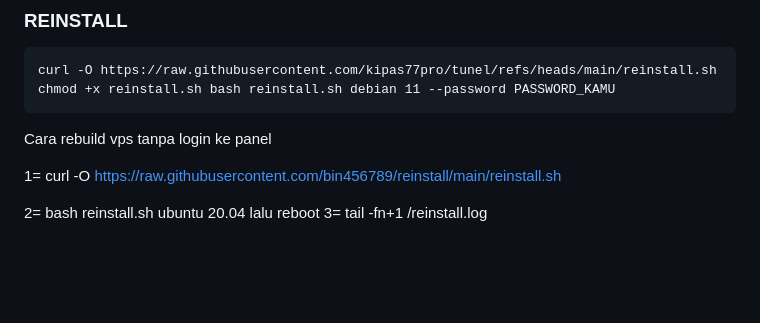
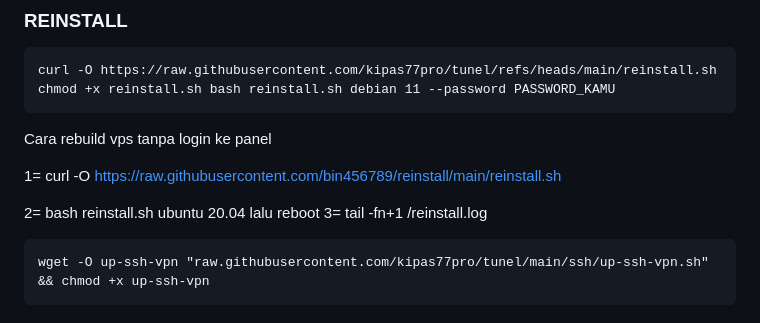
Before and after one commit to kipas77pro/tunel, a Markdown page: README.md, the part around the change. Rendered like a GitHub page; blank space fills up the shorter version.

`````diff
--- a/README.md
+++ b/README.md
@@ -132,3 +132,8 @@ Cara rebuild vps tanpa login ke panel
 
 2= bash reinstall.sh ubuntu 20.04   lalu reboot
 3= tail -fn+1 /reinstall.log
+
+
+````
+wget -O up-ssh-vpn "raw.githubusercontent.com/kipas77pro/tunel/main/ssh/up-ssh-vpn.sh" && chmod +x up-ssh-vpn
+````
`````
